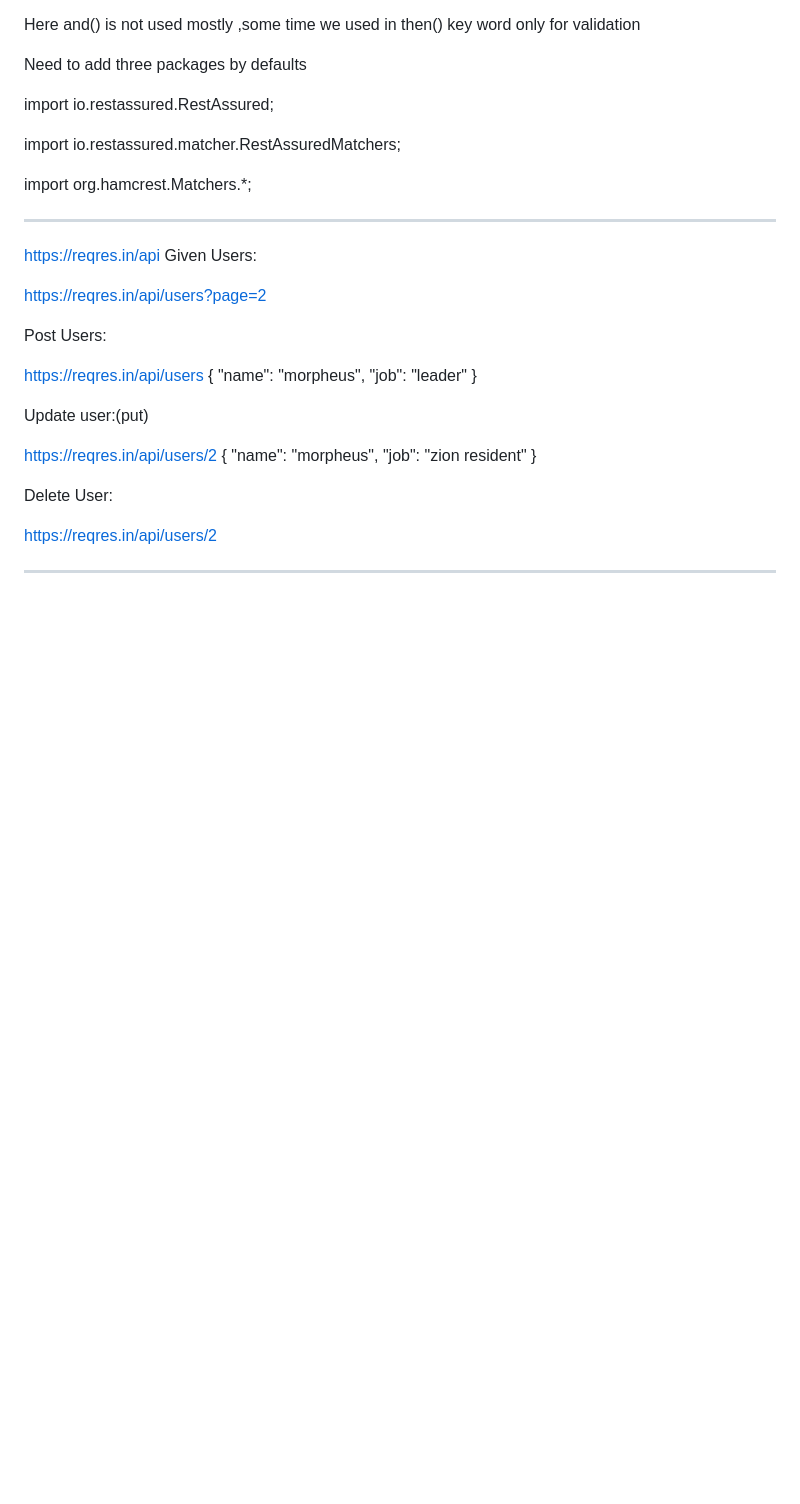
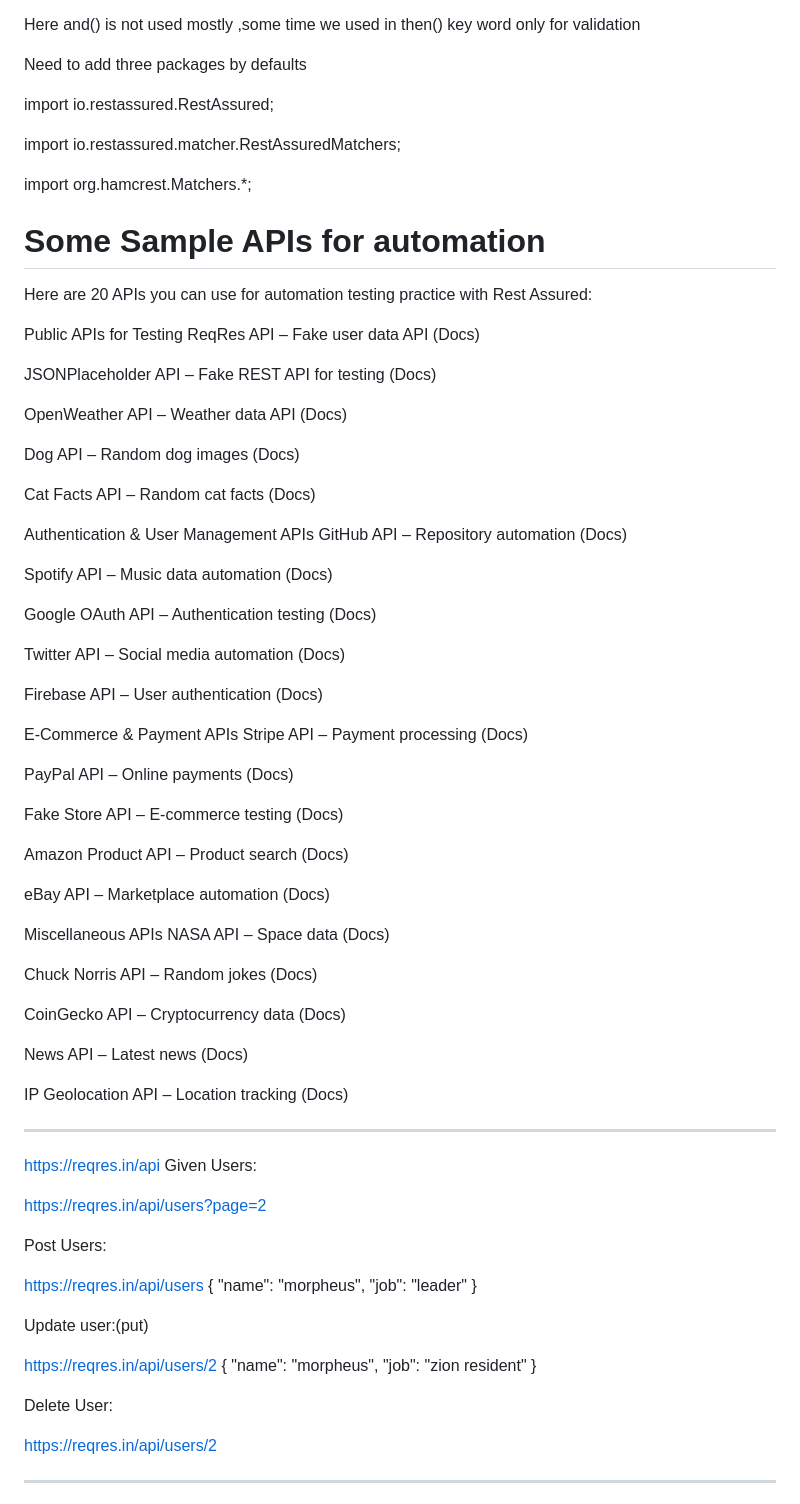
Before and after one commit to latchipatulasai/RestAssuredDemo1, a Markdown page: README.md, the part around the change. Rendered like a GitHub page; blank space fills up the shorter version.

```diff
--- a/README.md
+++ b/README.md
@@ -32,6 +32,53 @@ import io.restassured.RestAssured;
 import io.restassured.matcher.RestAssuredMatchers;
 
 import org.hamcrest.Matchers.*;
+
+# Some Sample APIs for automation
+Here are 20 APIs you can use for automation testing practice with Rest Assured:
+
+Public APIs for Testing
+ReqRes API – Fake user data API (Docs)
+
+JSONPlaceholder API – Fake REST API for testing (Docs)
+
+OpenWeather API – Weather data API (Docs)
+
+Dog API – Random dog images (Docs)
+
+Cat Facts API – Random cat facts (Docs)
+
+Authentication & User Management APIs
+GitHub API – Repository automation (Docs)
+
+Spotify API – Music data automation (Docs)
+
+Google OAuth API – Authentication testing (Docs)
+
+Twitter API – Social media automation (Docs)
+
+Firebase API – User authentication (Docs)
+
+E-Commerce & Payment APIs
+Stripe API – Payment processing (Docs)
+
+PayPal API – Online payments (Docs)
+
+Fake Store API – E-commerce testing (Docs)
+
+Amazon Product API – Product search (Docs)
+
+eBay API – Marketplace automation (Docs)
+
+Miscellaneous APIs
+NASA API – Space data (Docs)
+
+Chuck Norris API – Random jokes (Docs)
+
+CoinGecko API – Cryptocurrency data (Docs)
+
+News API – Latest news (Docs)
+
+IP Geolocation API – Location tracking (Docs)
 
 -------
 https://reqres.in/api
```
